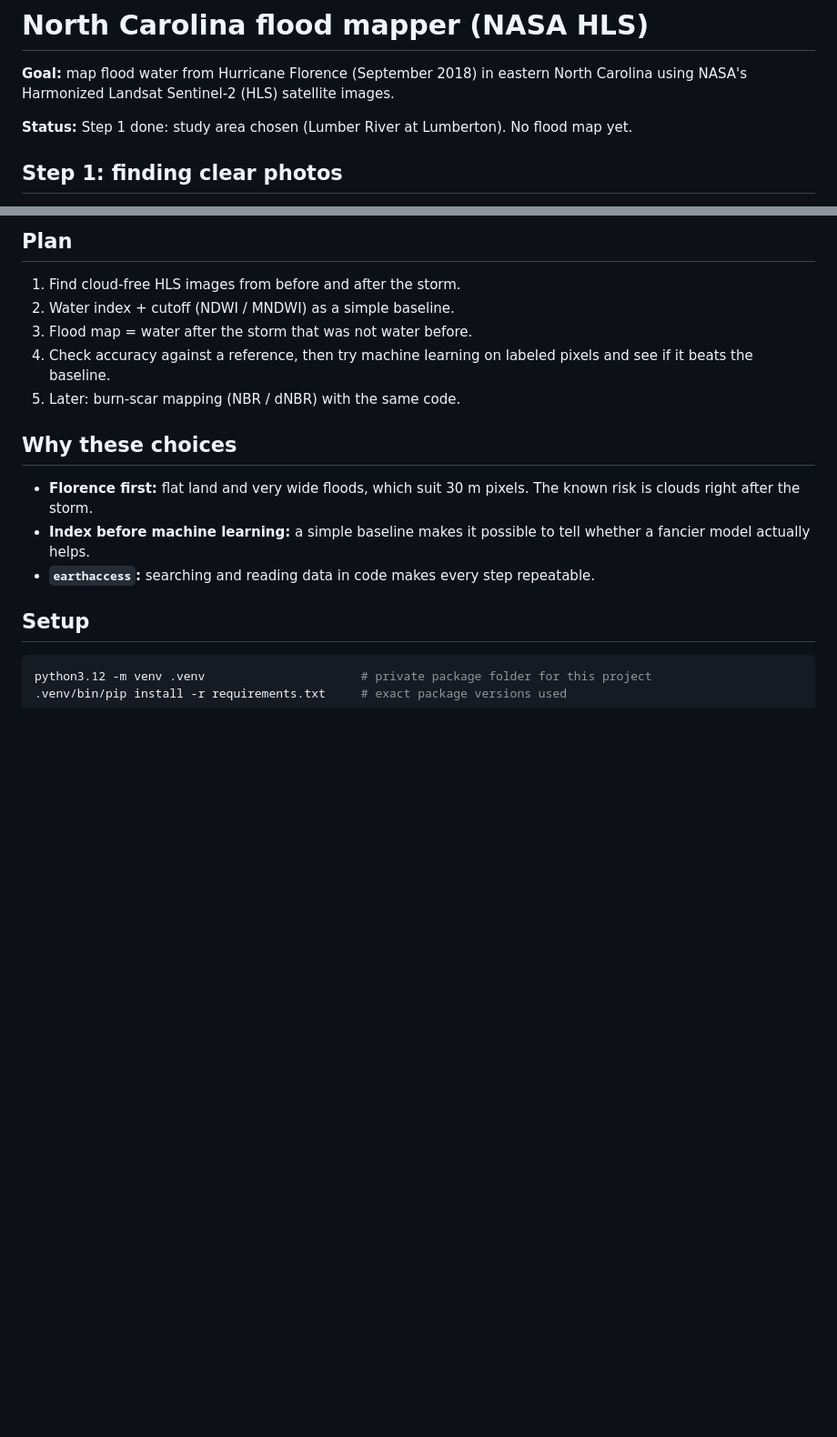
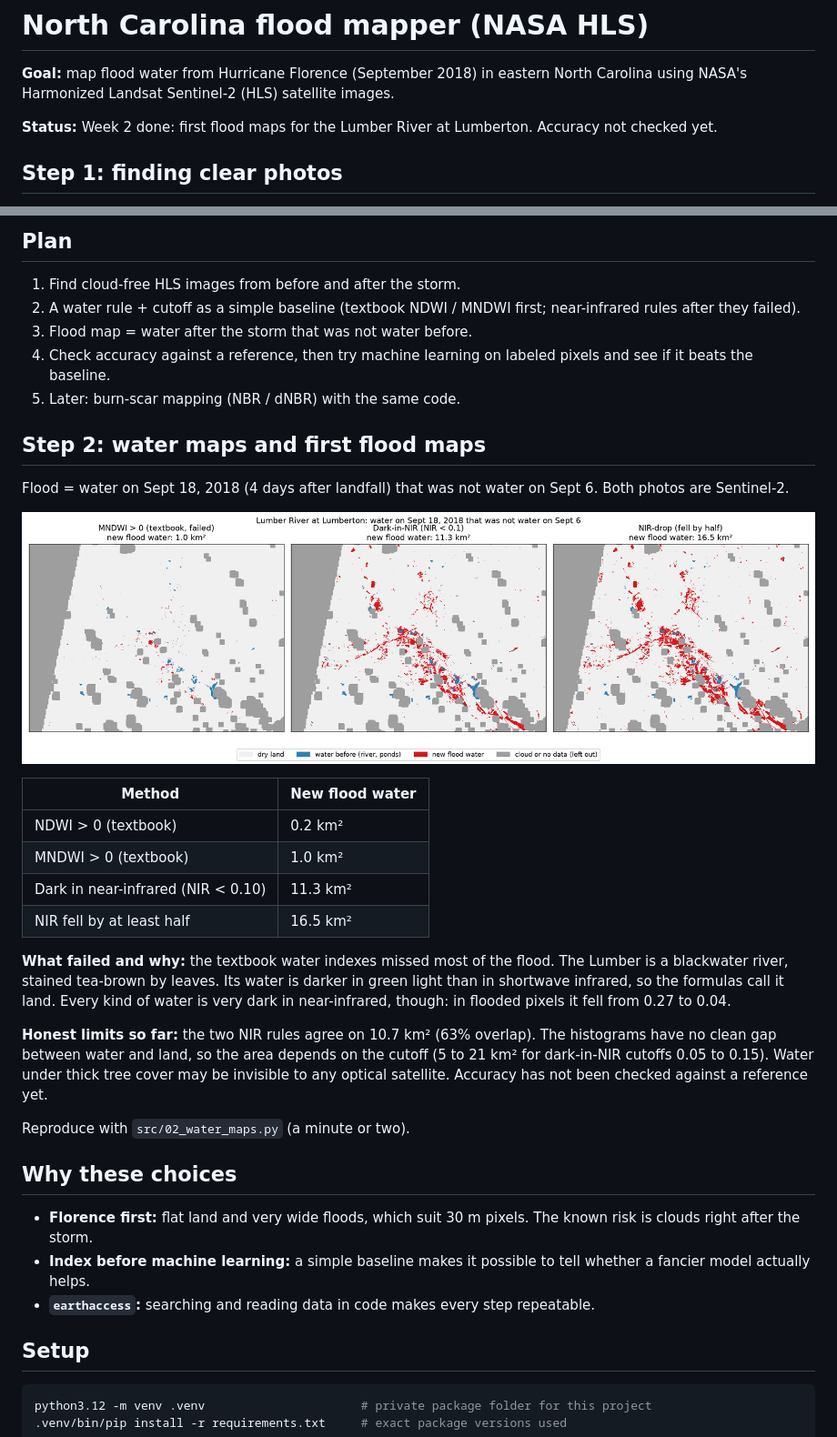
Before and after one commit to HolySmoresS/nc-hls-mapper, a Markdown page: README.md, 2 parts joined by grey strips. Shown at 91% size. GitHub-like rendering; pictures changed too: figures/02_flood_maps_compared.png (added); blank space fills up the shorter version.

```diff
--- a/README.md
+++ b/README.md
@@ -2,7 +2,7 @@
 
 **Goal:** map flood water from Hurricane Florence (September 2018) in eastern North Carolina using NASA's Harmonized Landsat Sentinel-2 (HLS) satellite images.
 
-**Status:** Step 1 done: study area chosen (Lumber River at Lumberton). No flood map yet.
+**Status:** Week 2 done: first flood maps for the Lumber River at Lumberton. Accuracy not checked yet.
 
 ## Step 1: finding clear photos
 Clouds are the main problem around a hurricane. For three flooded river towns I read the HLS cloud mask (Fmask) for every photo from Aug 15 to Oct 10, 2018, and measured how much of each ~20-30 km box was clear.
@@ -23,10 +23,28 @@ Reproduce with `src/01_find_clear_photos.py` (about 5 minutes; needs the Earthda
 
 ## Plan
 1. Find cloud-free HLS images from before and after the storm.
-2. Water index + cutoff (NDWI / MNDWI) as a simple baseline.
+2. A water rule + cutoff as a simple baseline (textbook NDWI / MNDWI first; near-infrared rules after they failed).
 3. Flood map = water after the storm that was not water before.
 4. Check accuracy against a reference, then try machine learning on labeled pixels and see if it beats the baseline.
 5. Later: burn-scar mapping (NBR / dNBR) with the same code.
+
+## Step 2: water maps and first flood maps
+Flood = water on Sept 18, 2018 (4 days after landfall) that was not water on Sept 6. Both photos are Sentinel-2.
+
+![Three flood maps compared](figures/02_flood_maps_compared.png)
+
+| Method | New flood water |
+|---|---|
+| NDWI > 0 (textbook) | 0.2 km² |
+| MNDWI > 0 (textbook) | 1.0 km² |
+| Dark in near-infrared (NIR < 0.10) | 11.3 km² |
+| NIR fell by at least half | 16.5 km² |
+
+**What failed and why:** the textbook water indexes missed most of the flood. The Lumber is a blackwater river, stained tea-brown by leaves. Its water is darker in green light than in shortwave infrared, so the formulas call it land. Every kind of water is very dark in near-infrared, though: in flooded pixels it fell from 0.27 to 0.04.
+
+**Honest limits so far:** the two NIR rules agree on 10.7 km² (63% overlap). The histograms have no clean gap between water and land, so the area depends on the cutoff (5 to 21 km² for dark-in-NIR cutoffs 0.05 to 0.15). Water under thick tree cover may be invisible to any optical satellite. Accuracy has not been checked against a reference yet.
+
+Reproduce with `src/02_water_maps.py` (a minute or two).
 
 ## Why these choices
 - **Florence first:** flat land and very wide floods, which suit 30 m pixels. The known risk is clouds right after the storm.
```
Also changed, not shown: CLAUDE.md (+3 -2 lines), LOG.md (+1 -0 lines), figures/02_histograms.png (added), figures/02_nir_before_after.png (added), 6 other files.
